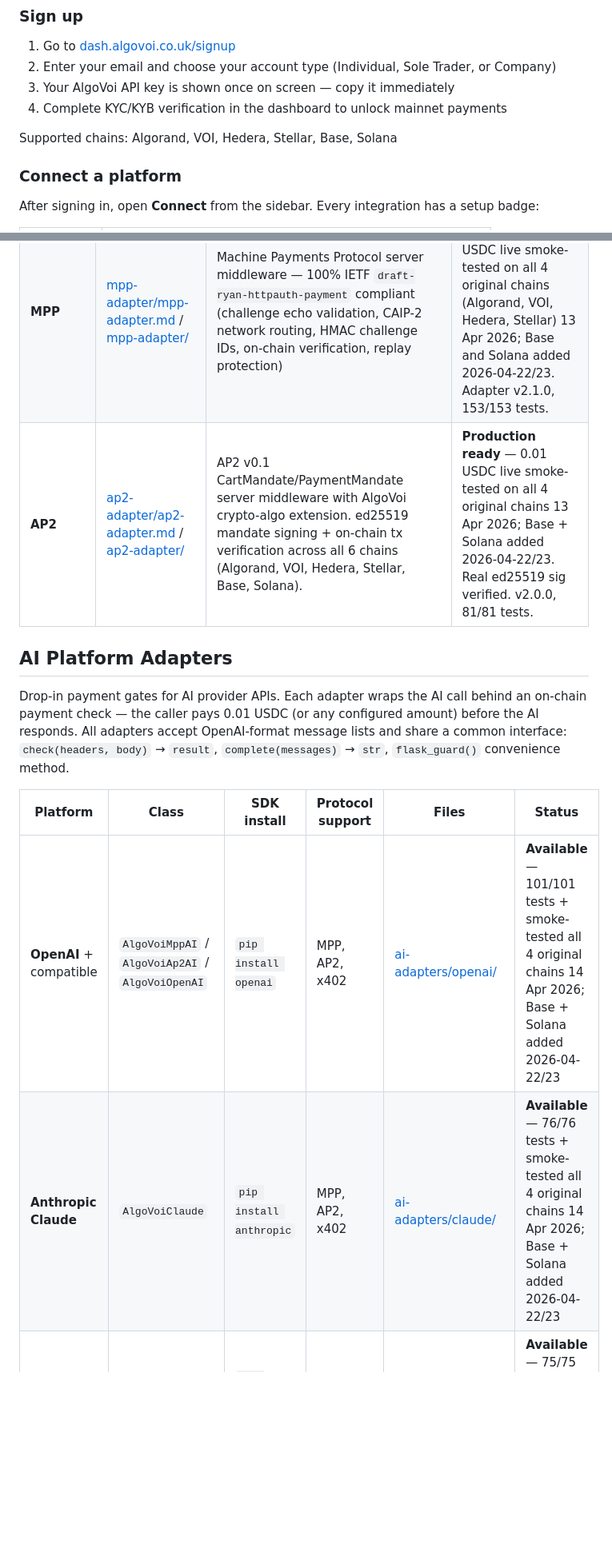
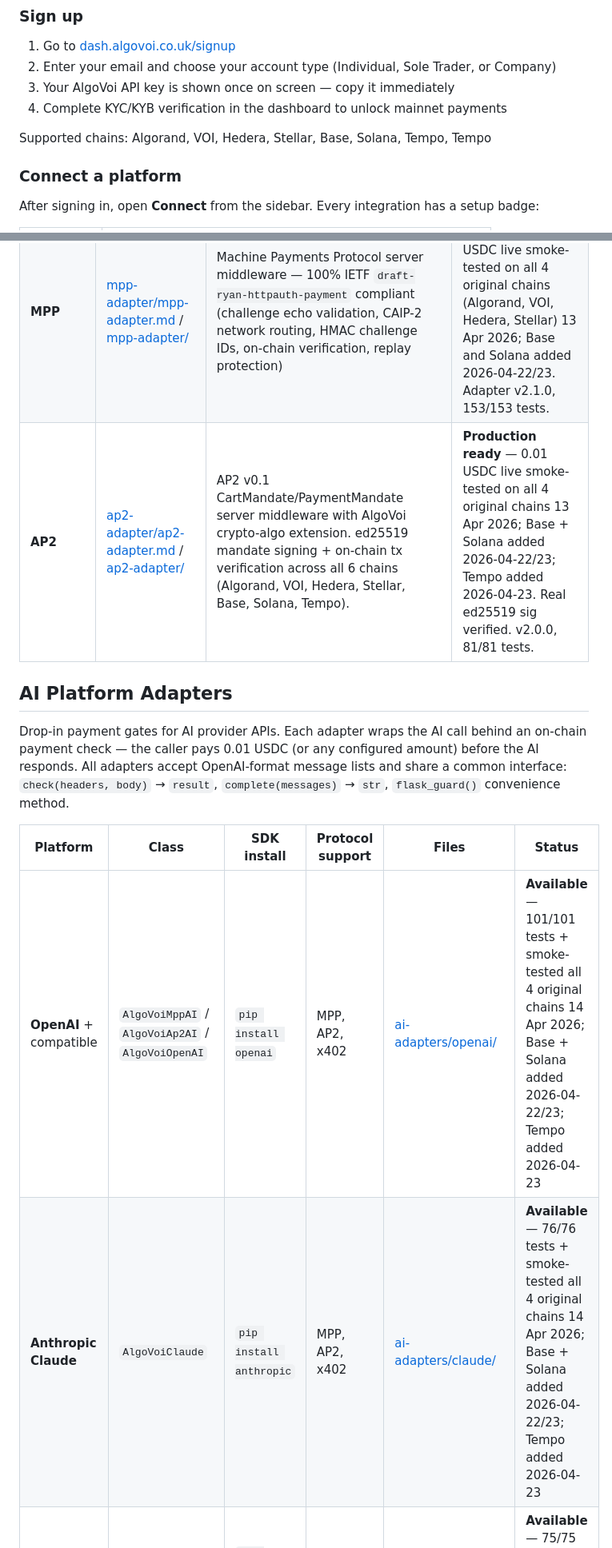
Before and after one commit to chopmob-cloud/AlgoVoi-Platform-Adapters, a Markdown page: README.md, 2 parts joined by grey strips. Shown at 80% size. GitHub-like rendering; blank space fills up the shorter version.

```diff
--- a/README.md
+++ b/README.md
@@ -51,7 +52,7 @@ The fastest way to accept stablecoin payments — no server access or code requi
 3. Your AlgoVoi API key is shown once on screen — copy it immediately
 4. Complete KYC/KYB verification in the dashboard to unlock mainnet payments
 
-Supported chains: Algorand, VOI, Hedera, Stellar, Base, Solana
+Supported chains: Algorand, VOI, Hedera, Stellar, Base, Solana, Tempo, Tempo
 
 ### Connect a platform
 
@@ -395,7 +396,7 @@ All 7 accounting adapters are end-to-end tested on **14 April 2026** against `ap
 |---------|-------|-------------|--------|
 | **x402** | [x402-ai-agents.md](./x402-ai-agents.md) / [x402-ai-agents/](./x402-ai-agents/) | Autonomous AI agent payments via the x402 protocol (spec v1 — `accepts` array, CAIP-2 IDs, microunit amounts, `payload.signature`) | **Production ready** — real payments smoke-tested on all 4 original chains (Algorand, VOI, Stellar, Hedera); Base and Solana added 2026-04-22/23, `x402/verify` confirmed on each. Adapter v2.0.0, 76/76 tests. |
 | **MPP** | [mpp-adapter/mpp-adapter.md](./mpp-adapter/mpp-adapter.md) / [mpp-adapter/](./mpp-adapter/) | Machine Payments Protocol server middleware — 100% IETF `draft-ryan-httpauth-payment` compliant (challenge echo validation, CAIP-2 network routing, HMAC challenge IDs, on-chain verification, replay protection) | **Production ready** — 0.01 USDC live smoke-tested on all 4 original chains (Algorand, VOI, Hedera, Stellar) 13 Apr 2026; Base and Solana added 2026-04-22/23. Adapter v2.1.0, 153/153 tests. |
-| **AP2** | [ap2-adapter/ap2-adapter.md](./ap2-adapter/ap2-adapter.md) / [ap2-adapter/](./ap2-adapter/) | AP2 v0.1 CartMandate/PaymentMandate server middleware with AlgoVoi crypto-algo extension. ed25519 mandate signing + on-chain tx verification across all 6 chains (Algorand, VOI, Hedera, Stellar, Base, Solana). | **Production ready** — 0.01 USDC live smoke-tested on all 4 original chains 13 Apr 2026; Base + Solana added 2026-04-22/23. Real ed25519 sig verified. v2.0.0, 81/81 tests. |
+| **AP2** | [ap2-adapter/ap2-adapter.md](./ap2-adapter/ap2-adapter.md) / [ap2-adapter/](./ap2-adapter/) | AP2 v0.1 CartMandate/PaymentMandate server middleware with AlgoVoi crypto-algo extension. ed25519 mandate signing + on-chain tx verification across all 6 chains (Algorand, VOI, Hedera, Stellar, Base, Solana, Tempo). | **Production ready** — 0.01 USDC live smoke-tested on all 4 original chains 13 Apr 2026; Base + Solana added 2026-04-22/23; Tempo added 2026-04-23. Real ed25519 sig verified. v2.0.0, 81/81 tests. |
 
 ## AI Platform Adapters
 
@@ -403,8 +404,8 @@ Drop-in payment gates for AI provider APIs. Each adapter wraps the AI call behin
 
 | Platform | Class | SDK install | Protocol support | Files | Status |
 |----------|-------|-------------|-----------------|-------|--------|
-| **OpenAI** + compatible | `AlgoVoiMppAI` / `AlgoVoiAp2AI` / `AlgoVoiOpenAI` | `pip install openai` | MPP, AP2, x402 | [ai-adapters/openai/](./ai-adapters/openai/) | **Available** — 101/101 tests + smoke-tested all 4 original chains 14 Apr 2026; Base + Solana added 2026-04-22/23 |
-| **Anthropic Claude** | `AlgoVoiClaude` | `pip install anthropic` | MPP, AP2, x402 | [ai-adapters/claude/](./ai-adapters/claude/) | **Available** — 76/76 tests + smoke-tested all 4 original chains 14 Apr 2026; Base + Solana added 2026-04-22/23 |
+| **OpenAI** + compatible | `AlgoVoiMppAI` / `AlgoVoiAp2AI` / `AlgoVoiOpenAI` | `pip install openai` | MPP, AP2, x402 | [ai-adapters/openai/](./ai-adapters/openai/) | **Available** — 101/101 tests + smoke-tested all 4 original chains 14 Apr 2026; Base + Solana added 2026-04-22/23; Tempo added 2026-04-23 |
+| **Anthropic Claude** | `AlgoVoiClaude` | `pip install anthropic` | MPP, AP2, x402 | [ai-adapters/claude/](./ai-adapters/claude/) | **Available** — 76/76 tests + smoke-tested all 4 original chains 14 Apr 2026; Base + Solana added 2026-04-22/23; Tempo added 2026-04-23 |
 | **Google Gemini** | `AlgoVoiGemini` | `pip install google-genai` | MPP, AP2, x402 | [ai-adapters/gemini/](./ai-adapters/gemini/) | **Available** — 75/75 tests (Phase 2 pending billing-enabled key) |
 | **Amazon Bedrock** | `AlgoVoiBedrock` | `pip install boto3` | MPP, AP2, x402 | [ai-adapters/bedrock/](./ai-adapters/bedrock/) | **Available** — 57/57 tests, Converse API (Nova / Claude / Llama / Titan models) |
 | **Cohere** | `AlgoVoiCohere` | `pip install cohere` | MPP, AP2, x402 | [ai-adapters/cohere/](./ai-adapters/cohere/) | **Available** — Phase 1 + 1.5 + 2 PASS 4/4 chains 15 Apr 2026 |
```
Also changed, not shown: other parts of README.md (+63 -62 lines).
